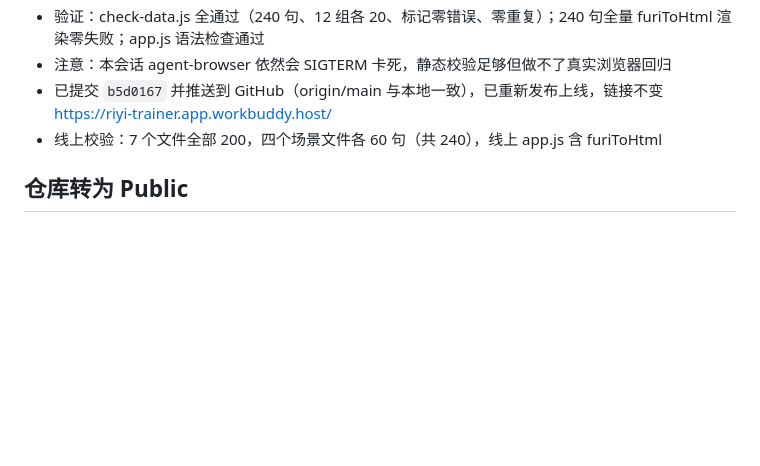
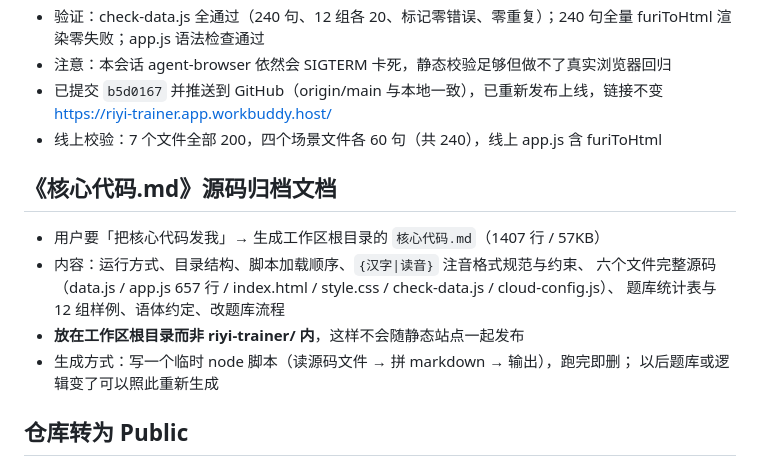
Before and after one commit to jingwenl092-collab/umaruwork, a Markdown page: .workbuddy/memory/2026-10-16.md, the part around the change. Rendered like a GitHub page; blank space fills up the shorter version.

Commit message:
记录打包归档与 GitHub 连通性排查结论

```diff
--- a/.workbuddy/memory/2026-10-16.md
+++ b/.workbuddy/memory/2026-10-16.md
@@ -55,6 +55,15 @@
 - 注意：本会话 agent-browser 依然会 SIGTERM 卡死，静态校验足够但做不了真实浏览器回归
 - 已提交 `b5d0167` 并推送到 GitHub（origin/main 与本地一致），已重新发布上线，链接不变 https://riyi-trainer.app.workbuddy.host/
 - 线上校验：7 个文件全部 200，四个场景文件各 60 句（共 240），线上 app.js 含 furiToHtml
+## 《核心代码.md》源码归档文档
+- 用户要「把核心代码发我」→ 生成工作区根目录的 `核心代码.md`（1407 行 / 57KB）
+- 内容：运行方式、目录结构、脚本加载顺序、`{汉字|读音}` 注音格式规范与约束、
+  六个文件完整源码（data.js / app.js 657 行 / index.html / style.css / check-data.js / cloud-config.js）、
+  题库统计表与 12 组样例、语体约定、改题库流程
+- **放在工作区根目录而非 riyi-trainer/ 内**，这样不会随静态站点一起发布
+- 生成方式：写一个临时 node 脚本（读源码文件 → 拼 markdown → 输出），跑完即删；
+  以后题库或逻辑变了可以照此重新生成
+
 ## 仓库转为 Public
 - 用户选择「直接转公开，不动文件」→ 已将 https://github.com/jingwenl092-collab/umaruwork 从 private 改为 public
 - 公开内容包括 .workbuddy/memory/ 的内部项目笔记和 cloud-config.js 里的 publishableKey（前端可公开那一个，非私钥）；用户已知情
```
